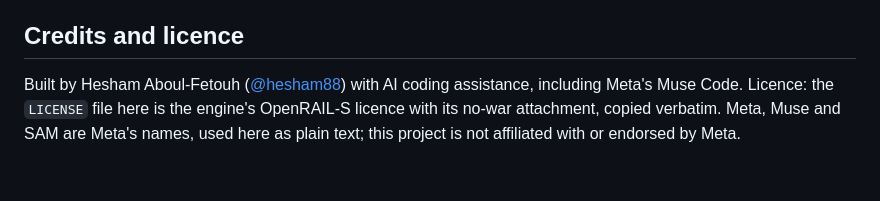
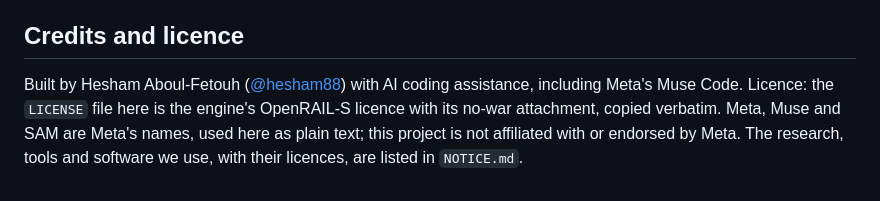
Before and after one commit to hesham88/playfellow-coop, a Markdown page: README.md, the part around the change. Rendered like a GitHub page.

Commit message:
AD5: credit ADK where it is used (adk_app, its own environment, Apache-2.0) and point the README to NOTICE.md

```diff
--- a/README.md
+++ b/README.md
@@ -84,4 +84,4 @@ This is an open project, and the maintainer reviews every contribution in depth:
 
 ## Credits and licence
 
-Built by Hesham Aboul-Fetouh ([@hesham88](https://github.com/hesham88)) with AI coding assistance, including Meta's Muse Code. Licence: the `LICENSE` file here is the engine's OpenRAIL-S licence with its no-war attachment, copied verbatim. Meta, Muse and SAM are Meta's names, used here as plain text; this project is not affiliated with or endorsed by Meta.
+Built by Hesham Aboul-Fetouh ([@hesham88](https://github.com/hesham88)) with AI coding assistance, including Meta's Muse Code. Licence: the `LICENSE` file here is the engine's OpenRAIL-S licence with its no-war attachment, copied verbatim. Meta, Muse and SAM are Meta's names, used here as plain text; this project is not affiliated with or endorsed by Meta. The research, tools and software we use, with their licences, are listed in `NOTICE.md`.
```
Also changed, not shown: NOTICE.md (+2 -1 lines).
